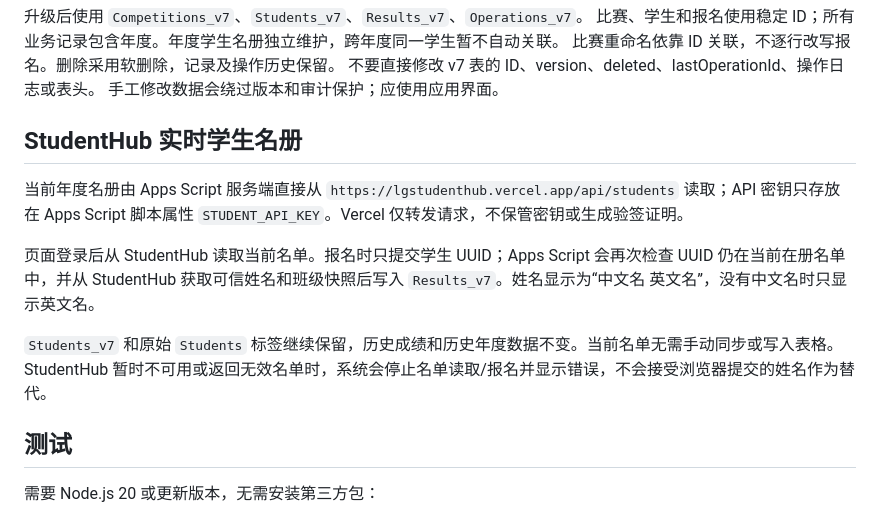
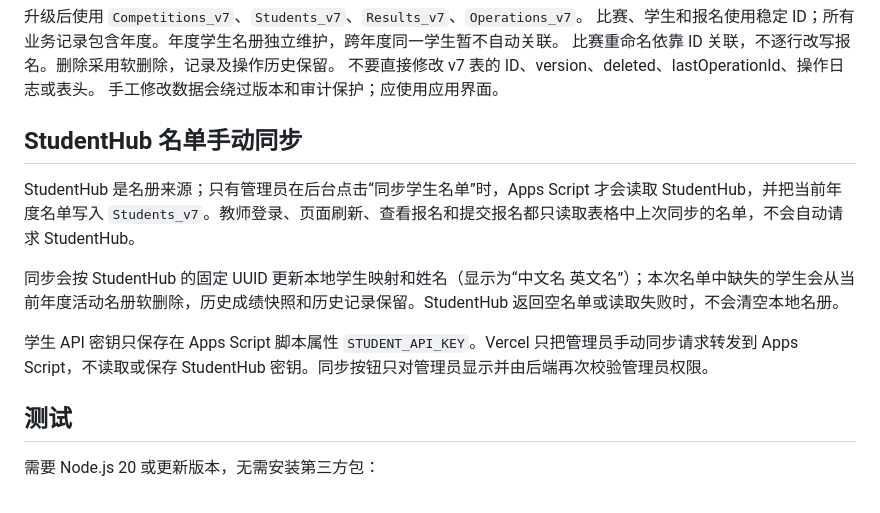
Before and after one commit to chengyang365/lgkoakademik, a Markdown page: README.md, the part around the change. Drawn GitHub-style.

Commit message:
Restore admin-triggered StudentHub roster sync

```diff
--- a/README.md
+++ b/README.md
@@ -38,13 +38,13 @@
 不要直接修改 v7 表的 ID、version、deleted、lastOperationId、操作日志或表头。
 手工修改数据会绕过版本和审计保护；应使用应用界面。
 
-## StudentHub 实时学生名册
+## StudentHub 名单手动同步
 
-当前年度名册由 Apps Script 服务端直接从 `https://lgstudenthub.vercel.app/api/students` 读取；API 密钥只存放在 Apps Script 脚本属性 `STUDENT_API_KEY`。Vercel 仅转发请求，不保管密钥或生成验签证明。
+StudentHub 是名册来源；只有管理员在后台点击“同步学生名单”时，Apps Script 才会读取 StudentHub，并把当前年度名单写入 `Students_v7`。教师登录、页面刷新、查看报名和提交报名都只读取表格中上次同步的名单，不会自动请求 StudentHub。
 
-页面登录后从 StudentHub 读取当前名单。报名时只提交学生 UUID；Apps Script 会再次检查 UUID 仍在当前在册名单中，并从 StudentHub 获取可信姓名和班级快照后写入 `Results_v7`。姓名显示为“中文名 英文名”，没有中文名时只显示英文名。
+同步会按 StudentHub 的固定 UUID 更新本地学生映射和姓名（显示为“中文名 英文名”）；本次名单中缺失的学生会从当前年度活动名册软删除，历史成绩快照和历史记录保留。StudentHub 返回空名单或读取失败时，不会清空本地名册。
 
-`Students_v7` 和原始 `Students` 标签继续保留，历史成绩和历史年度数据不变。当前名单无需手动同步或写入表格。StudentHub 暂时不可用或返回无效名单时，系统会停止名单读取/报名并显示错误，不会接受浏览器提交的姓名作为替代。
+学生 API 密钥只保存在 Apps Script 脚本属性 `STUDENT_API_KEY`。Vercel 只把管理员手动同步请求转发到 Apps Script，不读取或保存 StudentHub 密钥。同步按钮只对管理员显示并由后端再次校验管理员权限。
 
 ## 测试
 
```
